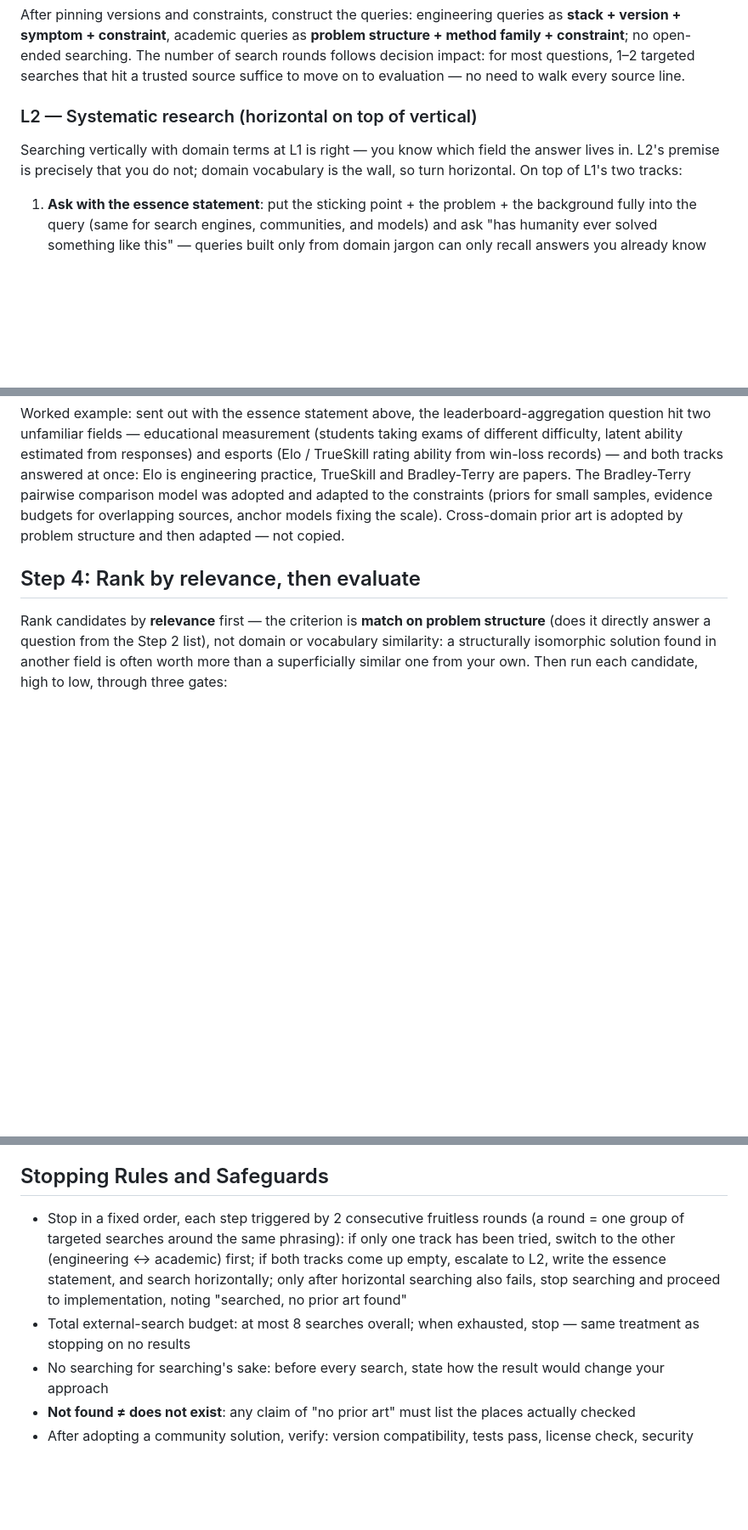
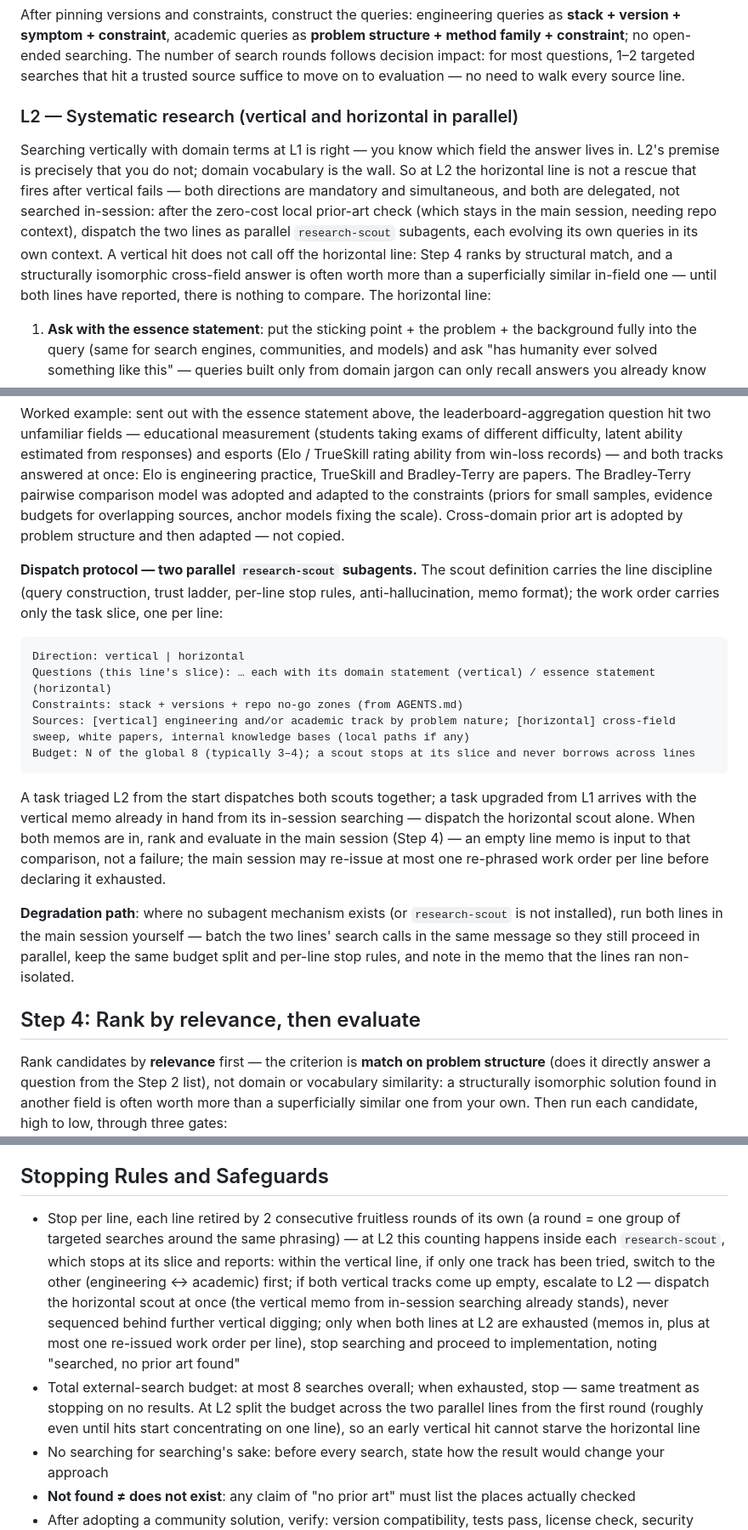
Before and after one commit to pengkangzhen/scientific-research-plugin, a Markdown page: skills/research-before-build/SKILL.md, 3 parts joined by grey strips. Shown at 85% size. Drawn GitHub-style; blank space fills up the shorter version.

````diff
--- a/skills/research-before-build/SKILL.md
+++ b/skills/research-before-build/SKILL.md
@@ -62,15 +62,29 @@ Search for mature open-source repos that "do exactly this thing"; verify the REA
 
 After pinning versions and constraints, construct the queries: engineering queries as **stack + version + symptom + constraint**, academic queries as **problem structure + method family + constraint**; no open-ended searching. The number of search rounds follows decision impact: for most questions, 1–2 targeted searches that hit a trusted source suffice to move on to evaluation — no need to walk every source line.
 
-### L2 — Systematic research (horizontal on top of vertical)
+### L2 — Systematic research (vertical and horizontal in parallel)
 
-Searching vertically with domain terms at L1 is right — you know which field the answer lives in. L2's premise is precisely that you do not; domain vocabulary is the wall, so turn horizontal. On top of L1's two tracks:
+Searching vertically with domain terms at L1 is right — you know which field the answer lives in. L2's premise is precisely that you do not; domain vocabulary is the wall. So at L2 the horizontal line is not a rescue that fires after vertical fails — both directions are mandatory and simultaneous, and both are delegated, not searched in-session: after the zero-cost local prior-art check (which stays in the main session, needing repo context), dispatch the two lines as parallel `research-scout` subagents, each evolving its own queries in its own context. A vertical hit does not call off the horizontal line: Step 4 ranks by structural match, and a structurally isomorphic cross-field answer is often worth more than a superficially similar in-field one — until both lines have reported, there is nothing to compare. The horizontal line:
 
 1. **Ask with the essence statement**: put the sticking point + the problem + the background fully into the query (same for search engines, communities, and models) and ask "has humanity ever solved something like this" — queries built only from domain jargon can only recall answers you already know
 2. **Sweep horizontally**: other tech stacks, other industries, other eras all count — mature methodologies are mostly borrowed (evolution → genetic algorithms, supermarket restocking → Toyota lean, ant foraging → routing optimization); if nothing hits, re-search with 2–3 sets of synonyms from different fields
 3. **Expand sources**: industry white papers, internal knowledge bases (Zotero/notes/wiki), cross-checking multiple independent sources
 
 Worked example: sent out with the essence statement above, the leaderboard-aggregation question hit two unfamiliar fields — educational measurement (students taking exams of different difficulty, latent ability estimated from responses) and esports (Elo / TrueSkill rating ability from win-loss records) — and both tracks answered at once: Elo is engineering practice, TrueSkill and Bradley-Terry are papers. The Bradley-Terry pairwise comparison model was adopted and adapted to the constraints (priors for small samples, evidence budgets for overlapping sources, anchor models fixing the scale). Cross-domain prior art is adopted by problem structure and then adapted — not copied.
+
+**Dispatch protocol — two parallel `research-scout` subagents.** The scout definition carries the line discipline (query construction, trust ladder, per-line stop rules, anti-hallucination, memo format); the work order carries only the task slice, one per line:
+
+```
+Direction: vertical | horizontal
+Questions (this line's slice): … each with its domain statement (vertical) / essence statement (horizontal)
+Constraints: stack + versions + repo no-go zones (from AGENTS.md)
+Sources: [vertical] engineering and/or academic track by problem nature; [horizontal] cross-field sweep, white papers, internal knowledge bases (local paths if any)
+Budget: N of the global 8 (typically 3–4); a scout stops at its slice and never borrows across lines
+```
+
+A task triaged L2 from the start dispatches both scouts together; a task upgraded from L1 arrives with the vertical memo already in hand from its in-session searching — dispatch the horizontal scout alone. When both memos are in, rank and evaluate in the main session (Step 4) — an empty line memo is input to that comparison, not a failure; the main session may re-issue at most one re-phrased work order per line before declaring it exhausted.
+
+**Degradation path**: where no subagent mechanism exists (or `research-scout` is not installed), run both lines in the main session yourself — batch the two lines' search calls in the same message so they still proceed in parallel, keep the same budget split and per-line stop rules, and note in the memo that the lines ran non-isolated.
 
 ## Step 4: Rank by relevance, then evaluate
 
@@ -95,8 +109,8 @@ Rank candidates by **relevance** first — the criterion is **match on problem s
 
 ## Stopping Rules and Safeguards
 
-- Stop in a fixed order, each step triggered by 2 consecutive fruitless rounds (a round = one group of targeted searches around the same phrasing): if only one track has been tried, switch to the other (engineering ↔ academic) first; if both tracks come up empty, escalate to L2, write the essence statement, and search horizontally; only after horizontal searching also fails, stop searching and proceed to implementation, noting "searched, no prior art found"
-- Total external-search budget: at most 8 searches overall; when exhausted, stop — same treatment as stopping on no results
+- Stop per line, each line retired by 2 consecutive fruitless rounds of its own (a round = one group of targeted searches around the same phrasing) — at L2 this counting happens inside each `research-scout`, which stops at its slice and reports: within the vertical line, if only one track has been tried, switch to the other (engineering ↔ academic) first; if both vertical tracks come up empty, escalate to L2 — dispatch the horizontal scout at once (the vertical memo from in-session searching already stands), never sequenced behind further vertical digging; only when both lines at L2 are exhausted (memos in, plus at most one re-issued work order per line), stop searching and proceed to implementation, noting "searched, no prior art found"
+- Total external-search budget: at most 8 searches overall; when exhausted, stop — same treatment as stopping on no results. At L2 split the budget across the two parallel lines from the first round (roughly even until hits start concentrating on one line), so an early vertical hit cannot starve the horizontal line
 - No searching for searching's sake: before every search, state how the result would change your approach
 - **Not found ≠ does not exist**: any claim of "no prior art" must list the places actually checked
 - After adopting a community solution, verify: version compatibility, tests pass, license check, security scan when warranted
````
Also changed, not shown: other parts of skills/research-before-build/SKILL.md (+3 -3 lines), agents/research-scout.md (added, +72 -0 lines).
